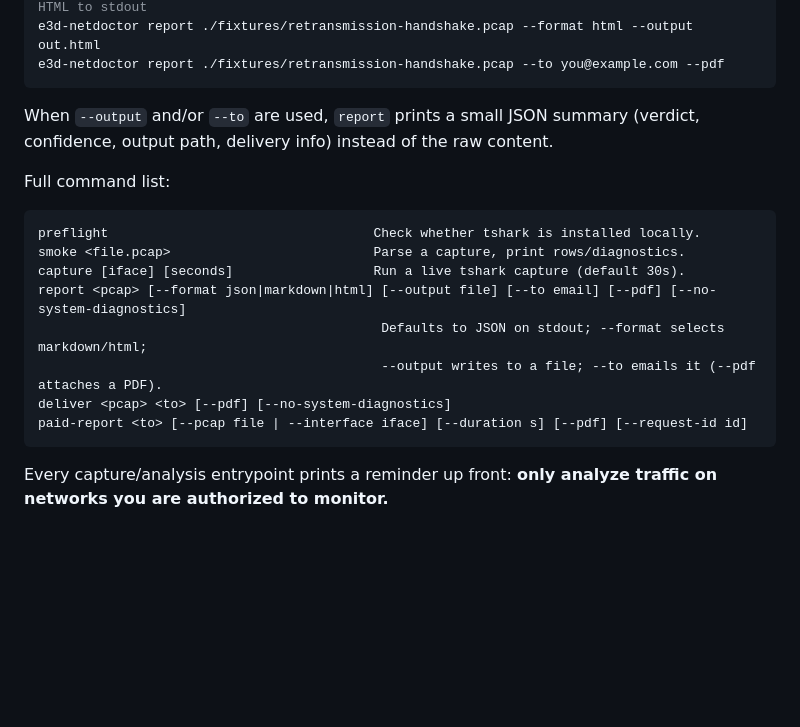
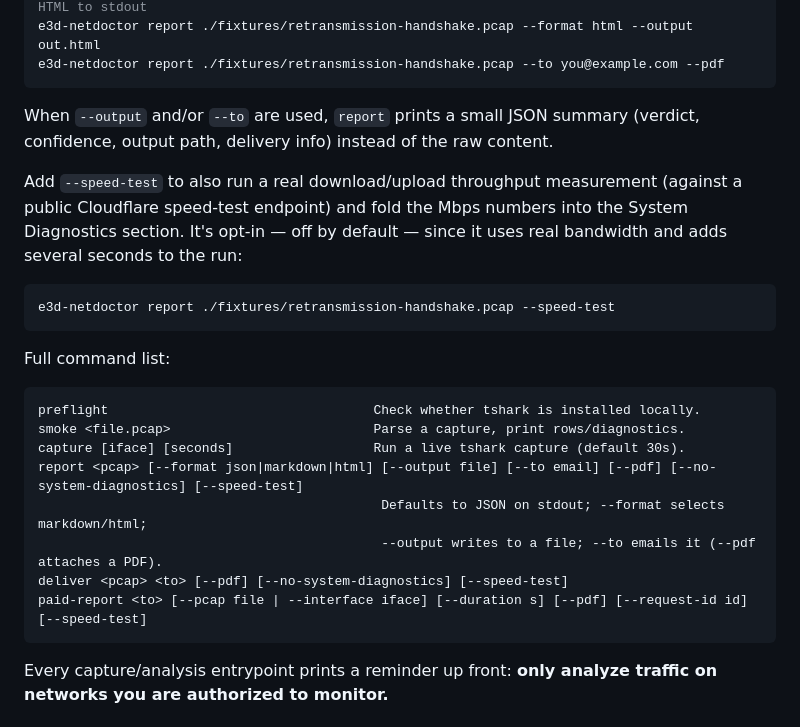
Before and after one commit to spacepacket1/e3d-netdoctor, a Markdown page: README.md, the part around one of its changes. GitHub-like rendering; blank space fills up the shorter version.

````diff
--- a/README.md
+++ b/README.md
@@ -85,17 +149,26 @@ e3d-netdoctor report ./fixtures/retransmission-handshake.pcap --to you@example.c
 When `--output` and/or `--to` are used, `report` prints a small JSON summary
 (verdict, confidence, output path, delivery info) instead of the raw content.
 
+Add `--speed-test` to also run a real download/upload throughput measurement
+(against a public Cloudflare speed-test endpoint) and fold the Mbps numbers
+into the System Diagnostics section. It's opt-in — off by default — since it
+uses real bandwidth and adds several seconds to the run:
+
+```bash
+e3d-netdoctor report ./fixtures/retransmission-handshake.pcap --speed-test
+```
+
 Full command list:
 
 ```
 preflight                                  Check whether tshark is installed locally.
 smoke <file.pcap>                          Parse a capture, print rows/diagnostics.
 capture [iface] [seconds]                  Run a live tshark capture (default 30s).
-report <pcap> [--format json|markdown|html] [--output file] [--to email] [--pdf] [--no-system-diagnostics]
+report <pcap> [--format json|markdown|html] [--output file] [--to email] [--pdf] [--no-system-diagnostics] [--speed-test]
                                             Defaults to JSON on stdout; --format selects markdown/html;
                                             --output writes to a file; --to emails it (--pdf attaches a PDF).
-deliver <pcap> <to> [--pdf] [--no-system-diagnostics]
-paid-report <to> [--pcap file | --interface iface] [--duration s] [--pdf] [--request-id id]
+deliver <pcap> <to> [--pdf] [--no-system-diagnostics] [--speed-test]
+paid-report <to> [--pcap file | --interface iface] [--duration s] [--pdf] [--request-id id] [--speed-test]
 ```
 
 Every capture/analysis entrypoint prints a reminder up front:
````
Also changed, not shown: other parts of README.md (+72 -15 lines).
